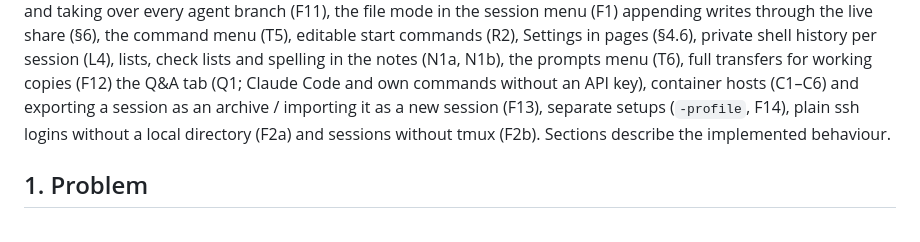
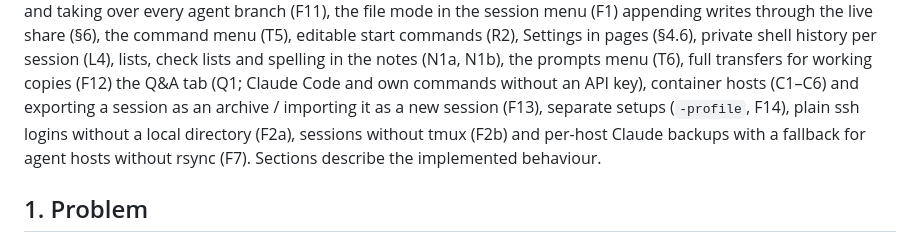
Before and after one commit to maarten-boot/multi-session-ssh-dev, a Markdown page: SPEC.md, the part around the change. Drawn GitHub-style.

```diff
--- a/SPEC.md
+++ b/SPEC.md
@@ -13,8 +13,8 @@ appending writes through the live share (§6), the command menu (T5), editable s
 spelling in the notes (N1a, N1b), the prompts menu (T6), full transfers for working copies (F12)
 the Q&A tab (Q1; Claude Code and own commands without an API key), container hosts (C1–C6) and
 exporting a session as an archive / importing it as a new session (F13), separate setups
-(`-profile`, F14), plain ssh logins without a local directory (F2a) and sessions without tmux
-(F2b).
+(`-profile`, F14), plain ssh logins without a local directory (F2a), sessions without tmux
+(F2b) and per-host Claude backups with a fallback for agent hosts without rsync (F7).
 Sections describe the implemented behaviour.
 
 ## 1. Problem
```
Also changed, not shown: docs/CONNECTIVITY.md (+3 -1 lines), docs/planning/Conversation-2026-11-03.md (+5 -0 lines).
